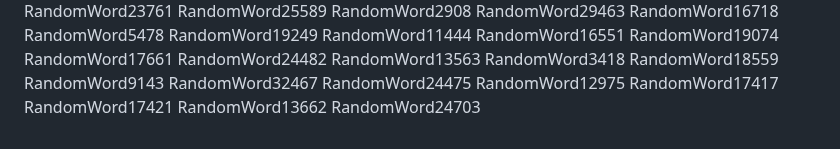
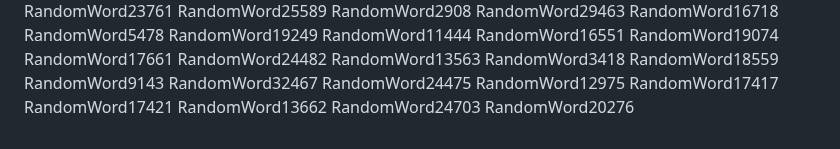
Before and after one commit to samuelkchris/flutter_feature_tour, a Markdown page: README.md, the part around the change. Drawn GitHub-style.

Commit message:
Auto-update README with random word 16

```diff
--- a/README.md
+++ b/README.md
@@ -355,3 +355,4 @@ RandomWord17417
 RandomWord17421
 RandomWord13662
 RandomWord24703
+RandomWord20276
```
